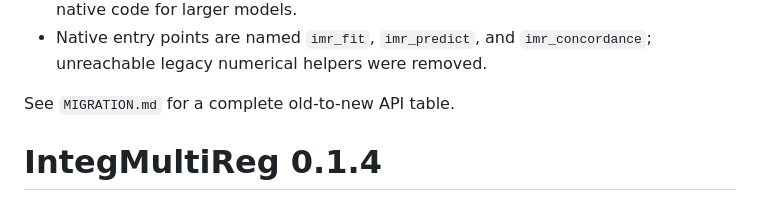
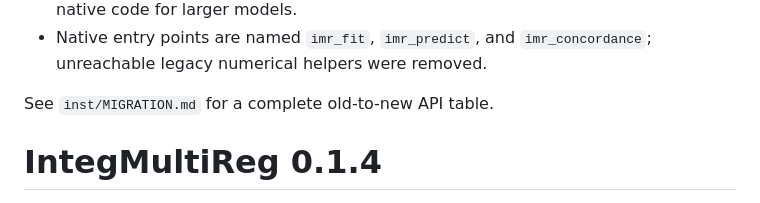
Before and after one commit to h7nian/IntegMultiReg, a Markdown page: NEWS.md, the part around the change. GitHub-like rendering.

Commit message:
Place migration guide in standard package directory

```diff
--- a/NEWS.md
+++ b/NEWS.md
@@ -28,7 +28,7 @@
 * Native entry points are named `imr_fit`, `imr_predict`, and
   `imr_concordance`; unreachable legacy numerical helpers were removed.
 
-See `MIGRATION.md` for a complete old-to-new API table.
+See `inst/MIGRATION.md` for a complete old-to-new API table.
 
 # IntegMultiReg 0.1.4
 
```
Also changed, not shown: inst/MIGRATION.md (renamed from MIGRATION.md).
